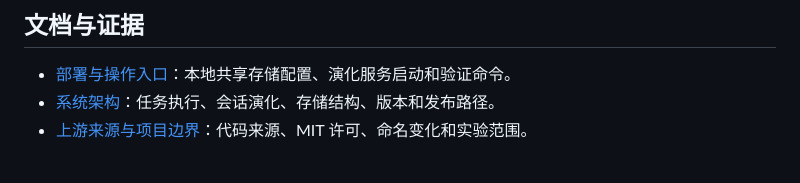
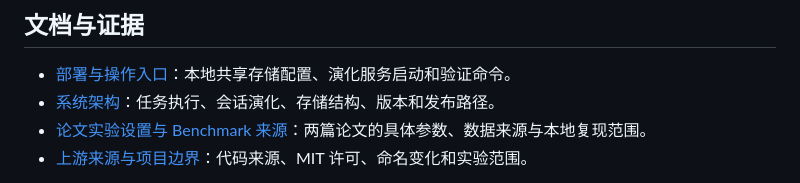
Before and after one commit to Cthloveross/Shared-Skill, a Markdown page: README.md, the part around the change. GitHub-like rendering.

```diff
--- a/README.md
+++ b/README.md
@@ -43,6 +43,7 @@ curl http://127.0.0.1:30000/healthz
 
 - [部署与操作入口](docs/README.md)：本地共享存储配置、演化服务启动和验证命令。
 - [系统架构](docs/architecture.md)：任务执行、会话演化、存储结构、版本和发布路径。
+- [论文实验设置与 Benchmark 来源](docs/paper-experiments.md)：两篇论文的具体参数、数据来源与本地复现范围。
 - [上游来源与项目边界](docs/upstream.md)：代码来源、MIT 许可、命名变化和实验范围。
 
 本地已完成一次 GPT 5.6 的良性闭环验收：两条真实工具执行会话生成技能 v2，第三个任务读取并复用该版本。工作簿是本项目生成的测试样例；模型通过 Codex CLI 桥接访问，消息角色被转换为文本。这验证流程能运行，不提供论文任务准确率或 API 等价结论。运行说明与局限见[架构文档的验收部分](docs/architecture.md#良性任务闭环验收)。
```
Also changed, not shown: docs/README.md (+2 -0 lines), docs/paper-experiments.md (added, +381 -0 lines).
